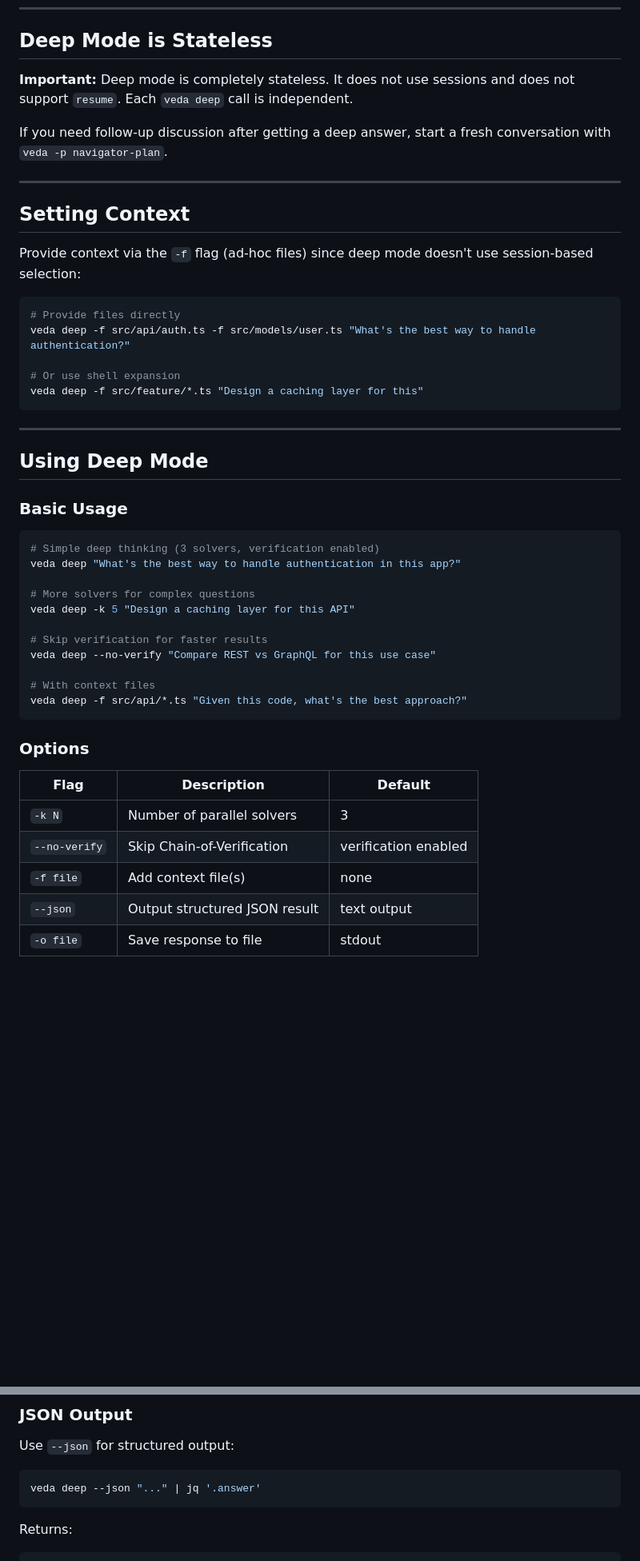
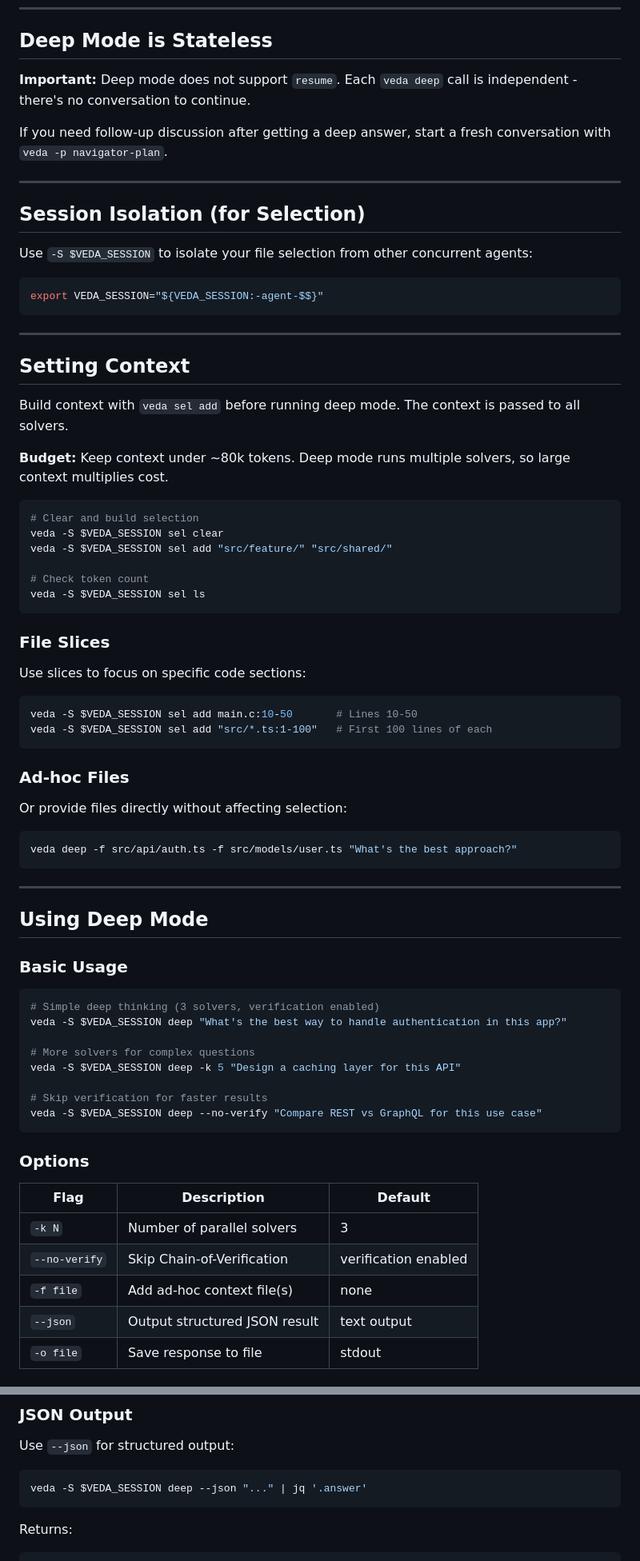
Before and after one commit to kennyfrc/veda, a Markdown page: prompts/PLAN_DEEP.md, 2 parts joined by grey strips. Shown: that part at 80% size. Rendered like a GitHub page; blank space fills up the shorter version.

````diff
--- a/prompts/PLAN_DEEP.md
+++ b/prompts/PLAN_DEEP.md
@@ -16,22 +16,52 @@ For simple factual queries or quick questions, use regular `veda` instead.
 
 ## Deep Mode is Stateless
 
-**Important:** Deep mode is completely stateless. It does not use sessions and does not support `resume`. Each `veda deep` call is independent.
+**Important:** Deep mode does not support `resume`. Each `veda deep` call is independent - there's no conversation to continue.
 
 If you need follow-up discussion after getting a deep answer, start a fresh conversation with `veda -p navigator-plan`.
 
 ---
 
+## Session Isolation (for Selection)
+
+Use `-S $VEDA_SESSION` to isolate your file selection from other concurrent agents:
+
+```bash
+export VEDA_SESSION="${VEDA_SESSION:-agent-$$}"
+```
+
+---
+
 ## Setting Context
 
-Provide context via the `-f` flag (ad-hoc files) since deep mode doesn't use session-based selection:
+Build context with `veda sel add` before running deep mode. The context is passed to all solvers.
+
+**Budget:** Keep context under ~80k tokens. Deep mode runs multiple solvers, so large context multiplies cost.
 
 ```bash
-# Provide files directly
-veda deep -f src/api/auth.ts -f src/models/user.ts "What's the best way to handle authentication?"
+# Clear and build selection
+veda -S $VEDA_SESSION sel clear
+veda -S $VEDA_SESSION sel add "src/feature/" "src/shared/"
 
-# Or use shell expansion
-veda deep -f src/feature/*.ts "Design a caching layer for this"
+# Check token count
+veda -S $VEDA_SESSION sel ls
+```
+
+### File Slices
+
+Use slices to focus on specific code sections:
+
+```bash
+veda -S $VEDA_SESSION sel add main.c:10-50       # Lines 10-50
+veda -S $VEDA_SESSION sel add "src/*.ts:1-100"   # First 100 lines of each
+```
+
+### Ad-hoc Files
+
+Or provide files directly without affecting selection:
+
+```bash
+veda deep -f src/api/auth.ts -f src/models/user.ts "What's the best approach?"
 ```
 
 ---
@@ -42,16 +72,13 @@ veda deep -f src/feature/*.ts "Design a caching layer for this"
 
 ```bash
 # Simple deep thinking (3 solvers, verification enabled)
-veda deep "What's the best way to handle authentication in this app?"
+veda -S $VEDA_SESSION deep "What's the best way to handle authentication in this app?"
 
 # More solvers for complex questions
-veda deep -k 5 "Design a caching layer for this API"
+veda -S $VEDA_SESSION deep -k 5 "Design a caching layer for this API"
 
 # Skip verification for faster results
-veda deep --no-verify "Compare REST vs GraphQL for this use case"
-
-# With context files
-veda deep -f src/api/*.ts "Given this code, what's the best approach?"
+veda -S $VEDA_SESSION deep --no-verify "Compare REST vs GraphQL for this use case"
 ```
 
 ### Options
@@ -60,7 +87,7 @@ veda deep -f src/api/*.ts "Given this code, what's the best approach?"
 |------|-------------|---------|
 | `-k N` | Number of parallel solvers | 3 |
 | `--no-verify` | Skip Chain-of-Verification | verification enabled |
-| `-f file` | Add context file(s) | none |
+| `-f file` | Add ad-hoc context file(s) | none |
 | `--json` | Output structured JSON result | text output |
 | `-o file` | Save response to file | stdout |
 
@@ -117,7 +148,7 @@ Deep mode shows progress as it runs:
 Use `--json` for structured output:
 
 ```bash
-veda deep --json "..." | jq '.answer'
+veda -S $VEDA_SESSION deep --json "..." | jq '.answer'
 ```
 
 Returns:
````
Also changed, not shown: other parts of prompts/PLAN_DEEP.md (+17 -13 lines).
